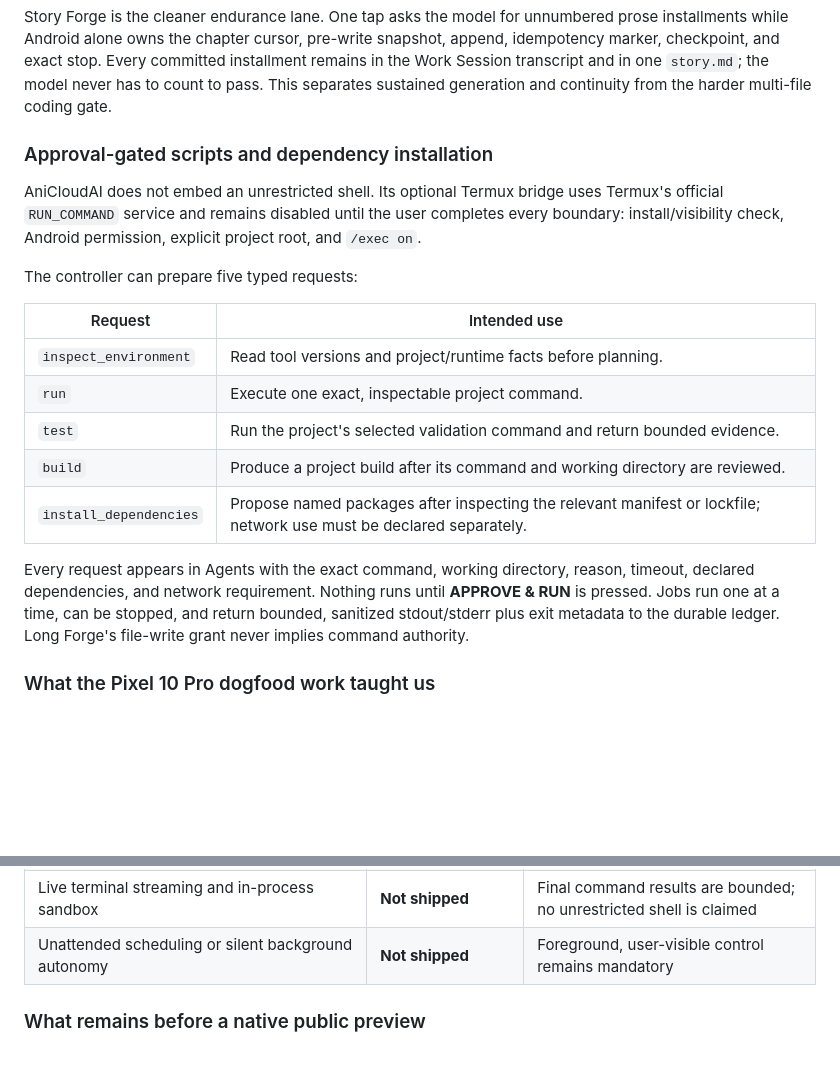
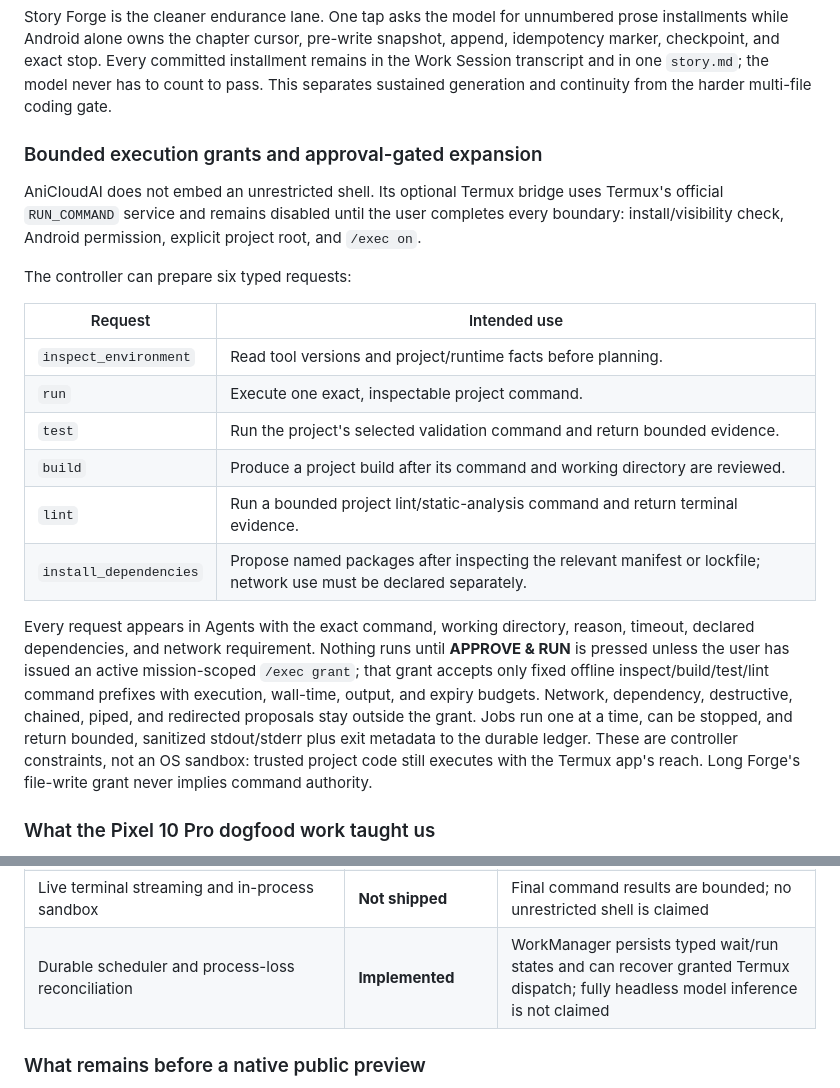
Before and after one commit to u8450677247-cmd/Project-InterMix, a Markdown page: README.md, 2 parts joined by grey strips. GitHub-like rendering; blank space fills up the shorter version.

```diff
--- a/README.md
+++ b/README.md
@@ -215,14 +215,14 @@ idempotency marker, checkpoint, and exact stop. Every committed installment rema
 the Work Session transcript and in one `story.md`; the model never has to count to pass.
 This separates sustained generation and continuity from the harder multi-file coding gate.
 
-### Approval-gated scripts and dependency installation
+### Bounded execution grants and approval-gated expansion
 
 AniCloudAI does not embed an unrestricted shell. Its optional Termux bridge uses
 Termux's official `RUN_COMMAND` service and remains disabled until the user
 completes every boundary: install/visibility check, Android permission, explicit
 project root, and `/exec on`.
 
-The controller can prepare five typed requests:
+The controller can prepare six typed requests:
 
 | Request | Intended use |
 |---|---|
@@ -230,13 +230,19 @@ The controller can prepare five typed requests:
 | `run` | Execute one exact, inspectable project command. |
 | `test` | Run the project's selected validation command and return bounded evidence. |
 | `build` | Produce a project build after its command and working directory are reviewed. |
+| `lint` | Run a bounded project lint/static-analysis command and return terminal evidence. |
 | `install_dependencies` | Propose named packages after inspecting the relevant manifest or lockfile; network use must be declared separately. |
 
 Every request appears in Agents with the exact command, working directory,
 reason, timeout, declared dependencies, and network requirement. Nothing runs
-until **APPROVE & RUN** is pressed. Jobs run one at a time, can be stopped, and
-return bounded, sanitized stdout/stderr plus exit metadata to the durable ledger.
-Long Forge's file-write grant never implies command authority.
+until **APPROVE & RUN** is pressed unless the user has issued an active mission-scoped
+`/exec grant`; that grant accepts only fixed offline inspect/build/test/lint command
+prefixes with execution, wall-time, output, and expiry budgets. Network, dependency,
+destructive, chained, piped, and redirected proposals stay outside the grant. Jobs
+run one at a time, can be stopped, and return bounded, sanitized stdout/stderr plus
+exit metadata to the durable ledger. These are controller constraints, not an OS
+sandbox: trusted project code still executes with the Termux app's reach. Long
+Forge's file-write grant never implies command authority.
 
 ### What the Pixel 10 Pro dogfood work taught us
 
@@ -285,7 +291,7 @@ Long Forge's file-write grant never implies command authority.
 | Online web grounding inside AniCloudAI | **Not shipped** | Available in the established Termux cockpit only |
 | Kokoro/Resonance voice inside AniCloudAI | **Not shipped** | Existing optional bridge remains separate |
 | Live terminal streaming and in-process sandbox | **Not shipped** | Final command results are bounded; no unrestricted shell is claimed |
-| Unattended scheduling or silent background autonomy | **Not shipped** | Foreground, user-visible control remains mandatory |
+| Durable scheduler and process-loss reconciliation | **Implemented** | WorkManager persists typed wait/run states and can recover granted Termux dispatch; fully headless model inference is not claimed |
 
 ### What remains before a native public preview
 
```
Also changed, not shown: android/README.md (+14 -6 lines).
